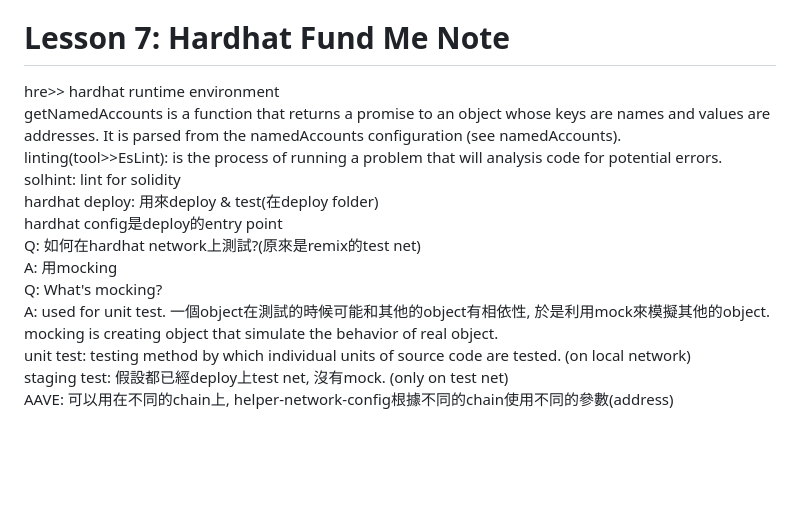
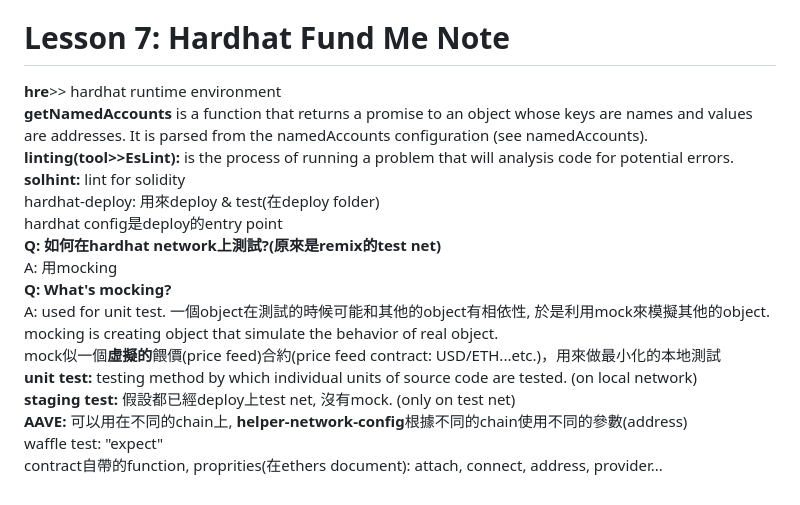
Before and after one commit to MoriahYen/Self_Study_Block_Chain, a Markdown page: README.md, the part around one of its changes. GitHub-like rendering; blank space fills up the shorter version.

```diff
--- a/README.md
+++ b/README.md
@@ -39,16 +39,19 @@ TypeScript是javascript的靜態行語言 <br>
 3.) npm install -D @nomiclabs/hardhat-waffle ethereum-waffle <br>
 
 # Lesson 7: Hardhat Fund Me Note
-hre>> hardhat runtime environment <br>
-getNamedAccounts is a function that returns a promise to an object whose keys are names and values are addresses. It is parsed from the namedAccounts configuration (see namedAccounts). <br>
-linting(tool>>EsLint): is the process of running a problem that will analysis code for potential errors. <br>
-solhint: lint for solidity <br>
-hardhat deploy: 用來deploy & test(在deploy folder) <br>
+**hre**>> hardhat runtime environment <br>
+**getNamedAccounts** is a function that returns a promise to an object whose keys are names and values are addresses. It is parsed from the namedAccounts configuration (see namedAccounts). <br>
+**linting(tool>>EsLint):** is the process of running a problem that will analysis code for potential errors. <br>
+**solhint:** lint for solidity <br>
+hardhat-deploy: 用來deploy & test(在deploy folder) <br>
 hardhat config是deploy的entry point <br>
-Q: 如何在hardhat network上測試?(原來是remix的test net) <br>
+**Q: 如何在hardhat network上測試?(原來是remix的test net)** <br>
 A: 用mocking <br>
-Q: What's mocking? <br>
+**Q: What's mocking?** <br>
 A: used for unit test. 一個object在測試的時候可能和其他的object有相依性, 於是利用mock來模擬其他的object. mocking is creating object that simulate the behavior of real object. <br>
-unit test: testing method by which individual units of source code are tested. (on local network) <br>
-staging test: 假設都已經deploy上test net, 沒有mock. (only on test net) <br>
-AAVE: 可以用在不同的chain上, helper-network-config根據不同的chain使用不同的參數(address) <br>
+mock似一個**虛擬的**餵價(price feed)合約(price feed contract: USD/ETH...etc.)，用來做最小化的本地測試 <br>
+**unit test:** testing method by which individual units of source code are tested. (on local network) <br>
+**staging test:** 假設都已經deploy上test net, 沒有mock. (only on test net) <br>
+**AAVE:** 可以用在不同的chain上, **helper-network-config**根據不同的chain使用不同的參數(address) <br>
+waffle test: "expect"<br>
+contract自帶的function, proprities(在ethers document): attach, connect, address, provider... <br>
```
Also changed, not shown: other parts of README.md (+2 -2 lines).
